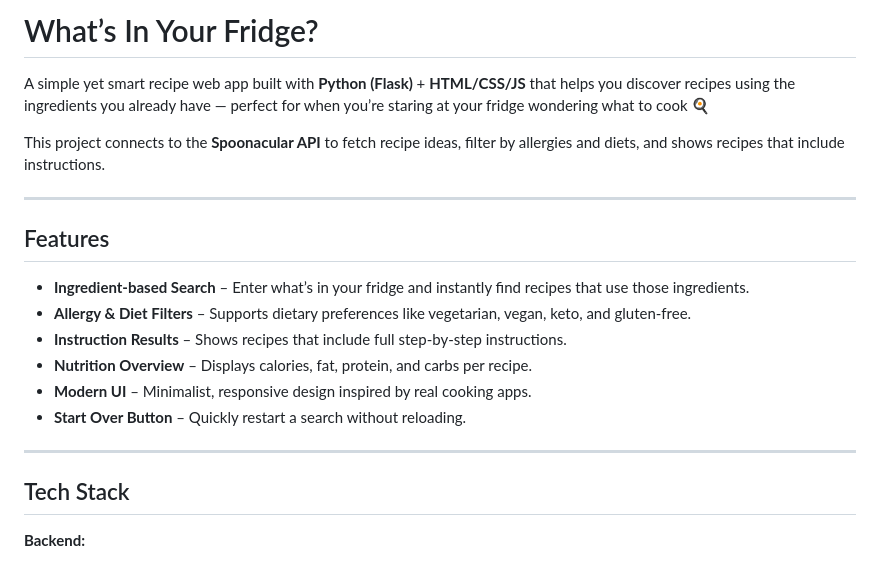
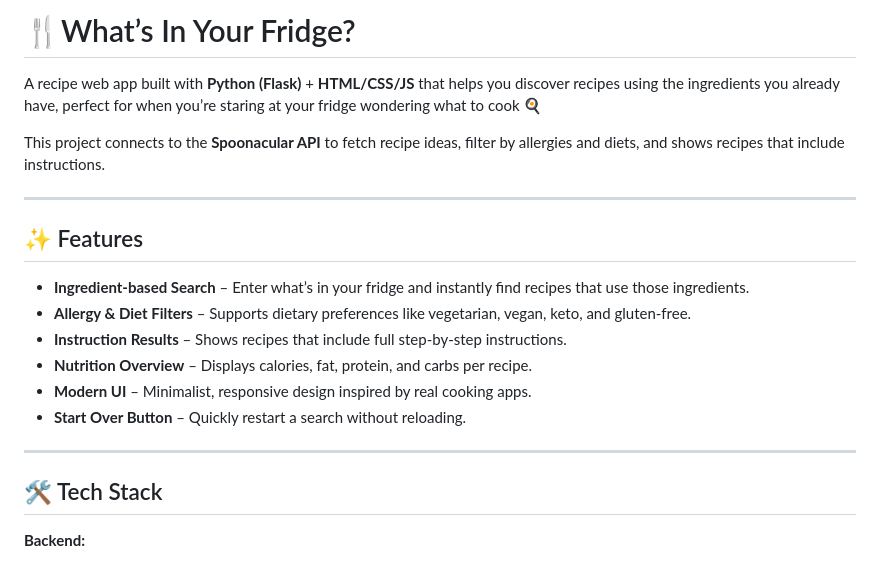
Before and after one commit to Gabhernan/whats-in-your-fridge, a Markdown page: README.md, the part around one of its changes. Drawn GitHub-style.

Commit message:
Enhance README and added clearer descriptions
Updated README to enhance visual appeal and improve clarity in descriptions.

```diff
--- a/README.md
+++ b/README.md
@@ -1,12 +1,12 @@
-# What’s In Your Fridge?
+# 🍴What’s In Your Fridge?
 
-A simple yet smart recipe web app built with **Python (Flask)** + **HTML/CSS/JS** that helps you discover recipes using the ingredients you already have — perfect for when you’re staring at your fridge wondering what to cook 🍳
+A recipe web app built with **Python (Flask)** + **HTML/CSS/JS** that helps you discover recipes using the ingredients you already have, perfect for when you’re staring at your fridge wondering what to cook 🍳
 
 This project connects to the **Spoonacular API** to fetch recipe ideas, filter by allergies and diets, and shows recipes that include instructions.
 
 ---
 
-## Features
+## ✨ Features
 
 - **Ingredient-based Search** – Enter what’s in your fridge and instantly find recipes that use those ingredients.
 - **Allergy & Diet Filters** – Supports dietary preferences like vegetarian, vegan, keto, and gluten-free.
@@ -17,7 +17,7 @@ This project connects to the **Spoonacular API** to fetch recipe ideas, filter b
 
 ---
 
-## Tech Stack
+## 🛠️ Tech Stack
 
 **Backend:**
 - Python 3
```
Also changed, not shown: other parts of README.md (+8 -6 lines).
